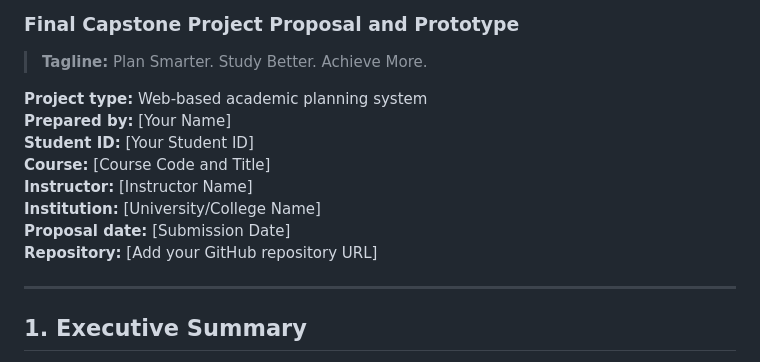
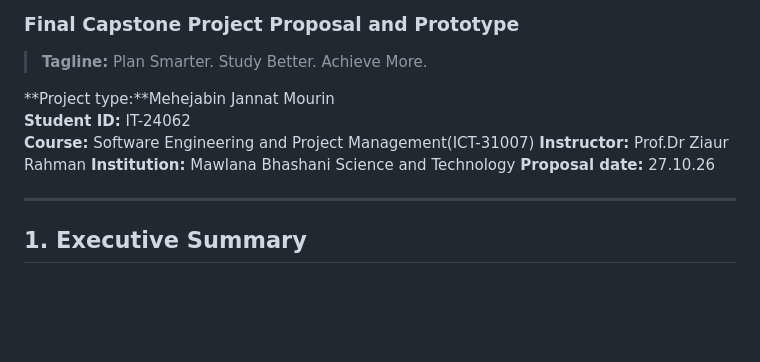
Before and after one commit to mehejabinjannat/AI-Study-Planner-, a Markdown page: README.md, the part around the change. Drawn GitHub-style; blank space fills up the shorter version.

```diff
--- a/README.md
+++ b/README.md
@@ -3,14 +3,12 @@
 
 > **Tagline:** Plan Smarter. Study Better. Achieve More.
 
-**Project type:** Web-based academic planning system
-**Prepared by:** [Your Name]
-**Student ID:** [Your Student ID]
-**Course:** [Course Code and Title]
-**Instructor:** [Instructor Name]
-**Institution:** [University/College Name]
-**Proposal date:** [Submission Date]
-**Repository:** [Add your GitHub repository URL]
+**Project type:**Mehejabin Jannat Mourin
+**Student ID:** IT-24062
+**Course:** Software Engineering and Project Management(ICT-31007)
+**Instructor:** Prof.Dr Ziaur Rahman
+**Institution:** Mawlana Bhashani Science and Technology
+**Proposal date:** 27.10.26
 
 ---
 
```
